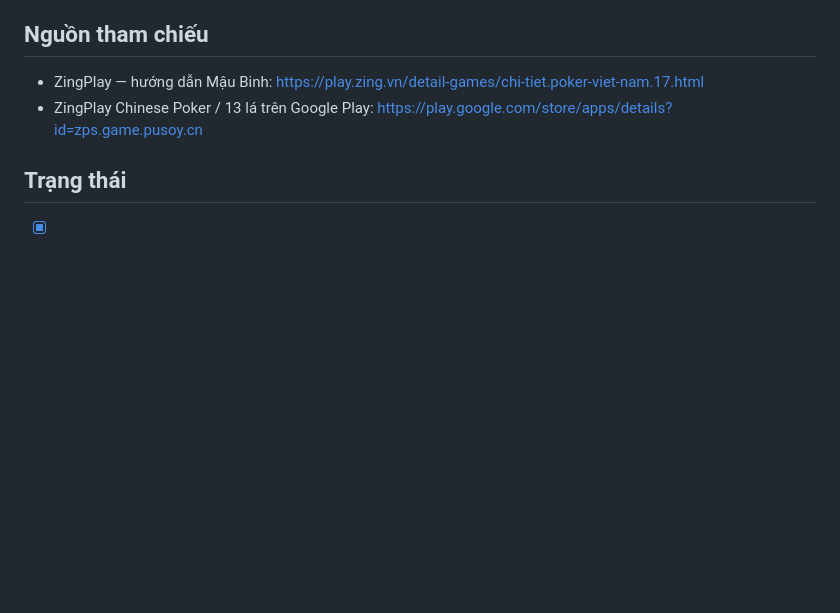
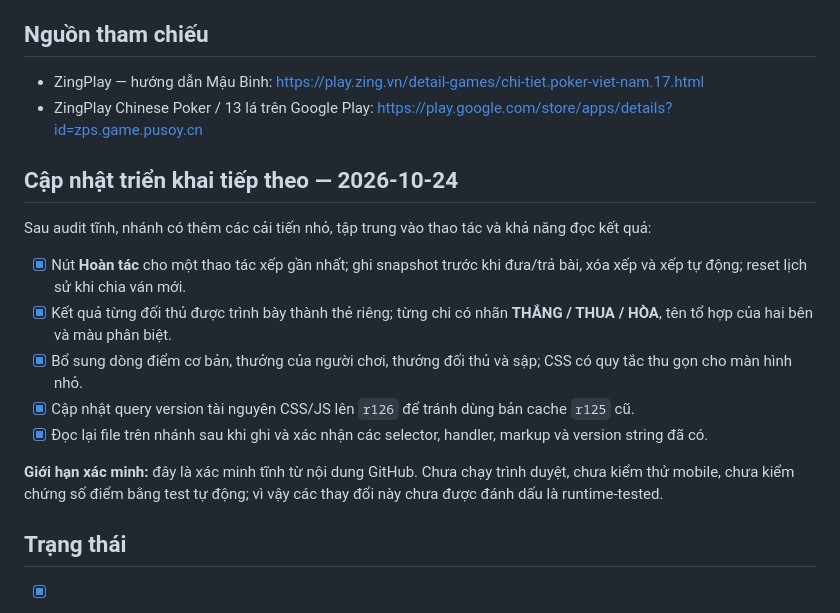
Before and after one commit to kanz510/Tienlenmiennam, a Markdown page: docs/maubinh-zingplay-audit-r124.md, the part around the change. Drawn GitHub-style; blank space fills up the shorter version.

Commit message:
Document Mậu Binh undo and showdown result improvements

```diff
--- a/docs/maubinh-zingplay-audit-r124.md
+++ b/docs/maubinh-zingplay-audit-r124.md
@@ -43,6 +43,18 @@ Nhánh audit: `maubinh-zingplay-audit-r124`
 - ZingPlay — hướng dẫn Mậu Binh: https://play.zing.vn/detail-games/chi-tiet.poker-viet-nam.17.html
 - ZingPlay Chinese Poker / 13 lá trên Google Play: https://play.google.com/store/apps/details?id=zps.game.pusoy.cn
 
+## Cập nhật triển khai tiếp theo — 2026-10-24
+
+Sau audit tĩnh, nhánh có thêm các cải tiến nhỏ, tập trung vào thao tác và khả năng đọc kết quả:
+
+- [x] Nút **Hoàn tác** cho một thao tác xếp gần nhất; ghi snapshot trước khi đưa/trả bài, xóa xếp và xếp tự động; reset lịch sử khi chia ván mới.
+- [x] Kết quả từng đối thủ được trình bày thành thẻ riêng; từng chi có nhãn **THẮNG / THUA / HÒA**, tên tổ hợp của hai bên và màu phân biệt.
+- [x] Bổ sung dòng điểm cơ bản, thưởng của người chơi, thưởng đối thủ và sập; CSS có quy tắc thu gọn cho màn hình nhỏ.
+- [x] Cập nhật query version tài nguyên CSS/JS lên `r126` để tránh dùng bản cache `r125` cũ.
+- [x] Đọc lại file trên nhánh sau khi ghi và xác nhận các selector, handler, markup và version string đã có.
+
+**Giới hạn xác minh:** đây là xác minh tĩnh từ nội dung GitHub. Chưa chạy trình duyệt, chưa kiểm thử mobile, chưa kiểm chứng số điểm bằng test tự động; vì vậy các thay đổi này chưa được đánh dấu là runtime-tested.
+
 ## Trạng thái
 
 - [x] Đọc code r124 và lập audit tĩnh.
```
